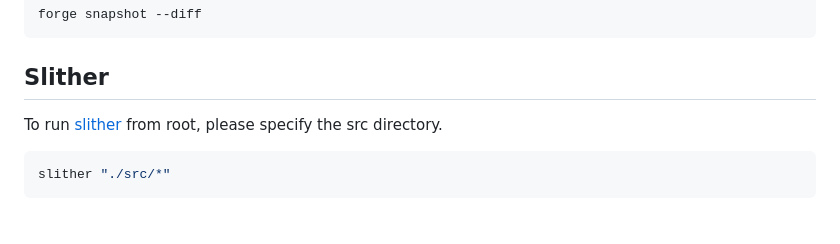
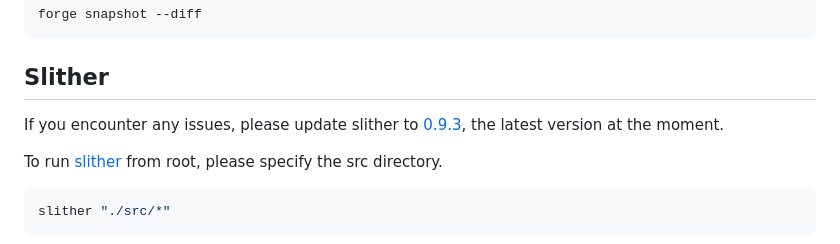
Before and after one commit to code-423n4/2023-05-maia, a Markdown page: README.md, the part around the change. GitHub-like rendering; blank space fills up the shorter version.

Commit message:
Add slither version specs

````diff
--- a/README.md
+++ b/README.md
@@ -886,6 +886,8 @@ forge snapshot --diff
 
 ## Slither
 
+If you encounter any issues, please update slither to [0.9.3](https://github.com/crytic/slither/releases/tag/0.9.3), the latest version at the moment.
+
 To run [slither](https://github.com/crytic/slither) from root, please specify the src directory.
 ```bash
 slither "./src/*"
````
